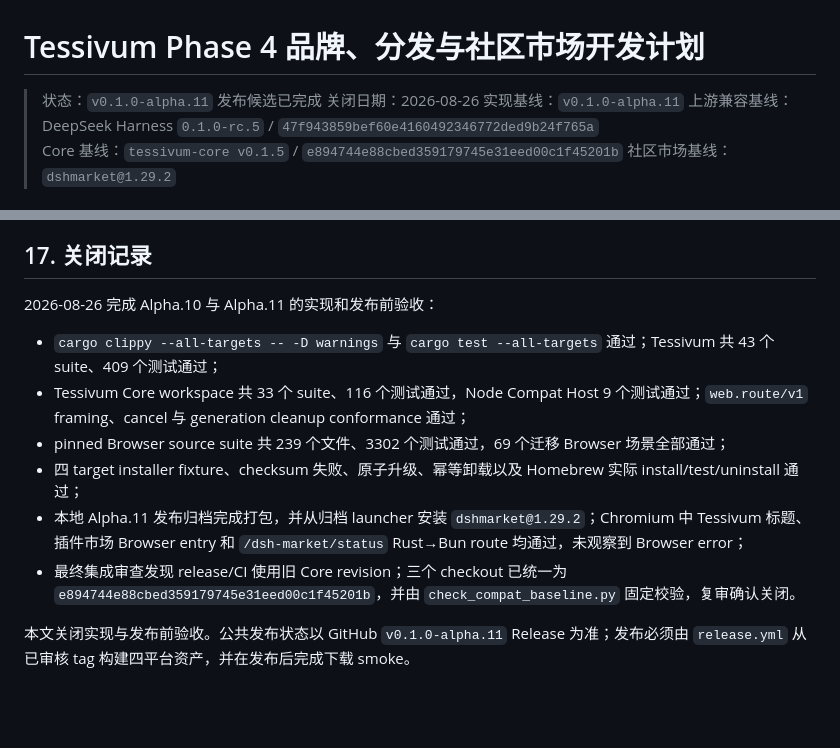
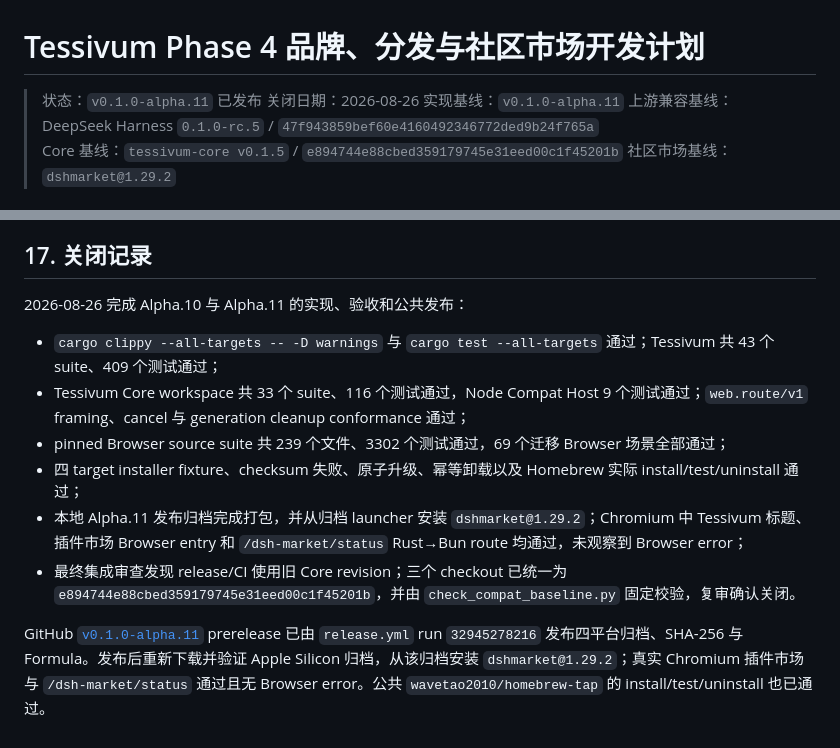
Before and after one commit to wavetao2010/tessivum, a Markdown page: docs/PHASE4_BRAND_DISTRIBUTION_MARKET_PLAN.md, 2 parts joined by grey strips. Drawn GitHub-style; blank space fills up the shorter version.

Commit message:
Record Alpha11 public release

```diff
--- a/docs/PHASE4_BRAND_DISTRIBUTION_MARKET_PLAN.md
+++ b/docs/PHASE4_BRAND_DISTRIBUTION_MARKET_PLAN.md
@@ -1,6 +1,6 @@
 # Tessivum Phase 4 品牌、分发与社区市场开发计划
 
-> 状态：`v0.1.0-alpha.11` 发布候选已完成
+> 状态：`v0.1.0-alpha.11` 已发布
 > 关闭日期：2026-08-26
 > 实现基线：`v0.1.0-alpha.11`
 > 上游兼容基线：DeepSeek Harness `0.1.0-rc.5` / `47f943859bef60e4160492346772ded9b24f765a`
@@ -634,7 +634,7 @@ Phase 4 完成必须同时满足：
 
 ## 17. 关闭记录
 
-2026-08-26 完成 Alpha.10 与 Alpha.11 的实现和发布前验收：
+2026-08-26 完成 Alpha.10 与 Alpha.11 的实现、验收和公共发布：
 
 - `cargo clippy --all-targets -- -D warnings` 与 `cargo test --all-targets` 通过；Tessivum 共 43 个 suite、409 个测试通过；
 - Tessivum Core workspace 共 33 个 suite、116 个测试通过，Node Compat Host 9 个测试通过；`web.route/v1` framing、cancel 与 generation cleanup conformance 通过；
@@ -643,4 +643,4 @@ Phase 4 完成必须同时满足：
 - 本地 Alpha.11 发布归档完成打包，并从归档 launcher 安装 `dshmarket@1.29.2`；Chromium 中 Tessivum 标题、插件市场 Browser entry 和 `/dsh-market/status` Rust→Bun route 均通过，未观察到 Browser error；
 - 最终集成审查发现 release/CI 使用旧 Core revision；三个 checkout 已统一为 `e894744e88cbed359179745e31eed00c1f45201b`，并由 `check_compat_baseline.py` 固定校验，复审确认关闭。
 
-本文关闭实现与发布前验收。公共发布状态以 GitHub `v0.1.0-alpha.11` Release 为准；发布必须由 `release.yml` 从已审核 tag 构建四平台资产，并在发布后完成下载 smoke。
+GitHub [`v0.1.0-alpha.11`](https://github.com/wavetao2010/tessivum/releases/tag/v0.1.0-alpha.11) prerelease 已由 `release.yml` run `32945278216` 发布四平台归档、SHA-256 与 Formula。发布后重新下载并验证 Apple Silicon 归档，从该归档安装 `dshmarket@1.29.2`；真实 Chromium 插件市场与 `/dsh-market/status` 通过且无 Browser error。公共 `wavetao2010/homebrew-tap` 的 install/test/uninstall 也已通过。
```
Also changed, not shown: docs/DEVELOPMENT_PLAN.md (+1 -1 lines).
